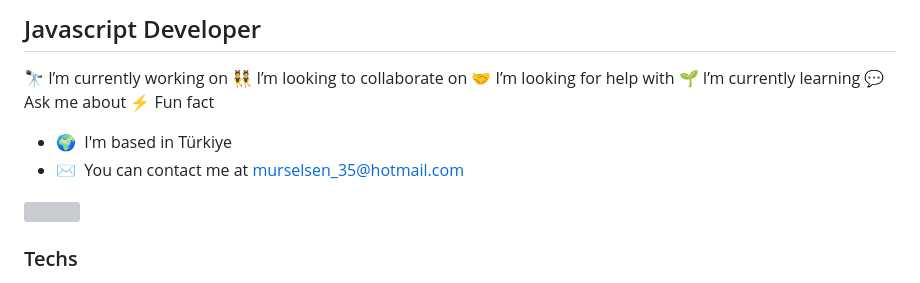
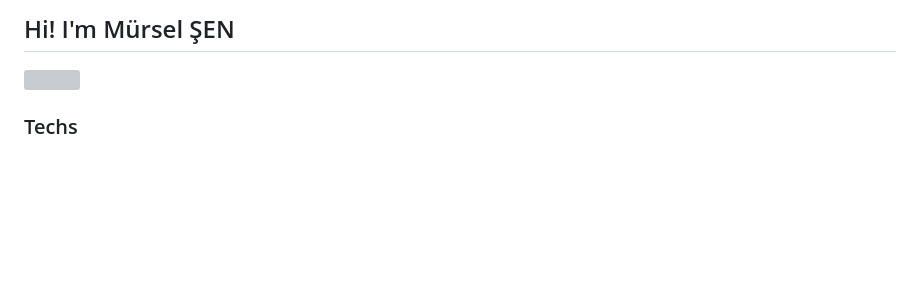
Before and after one commit to murselsen/MRSL-9700, a Markdown page: README.md, the part around one of its changes. GitHub-like rendering; blank space fills up the shorter version; grey boxes are pictures that could not be loaded.

```diff
--- a/README.md
+++ b/README.md
@@ -6,13 +1,5 @@ Hi ![](https://user-images.githubusercontent.com/18350557/176309783-0785949b-912
 
-Javascript Developer
------------------------------
-
-🔭 I’m currently working on 👯 I’m looking to collaborate on 🤝 I’m looking for help with 🌱 I’m currently learning 💬 Ask me about ⚡ Fun fact
-
-* 🌍  I'm based in Türkiye
-* ✉️  You can contact me at [murselsen\_35@hotmail.com](mailto:murselsen_35@hotmail.com)
-
-
+<h2>Hi! I'm Mürsel ŞEN</h2>
 <div align="left">
  <img src="https://visitor-badge.laobi.icu/badge?page_id=murselsen.murselsen&" />
 </div>
```
Also changed, not shown: other parts of README.md (+37 -16 lines).
